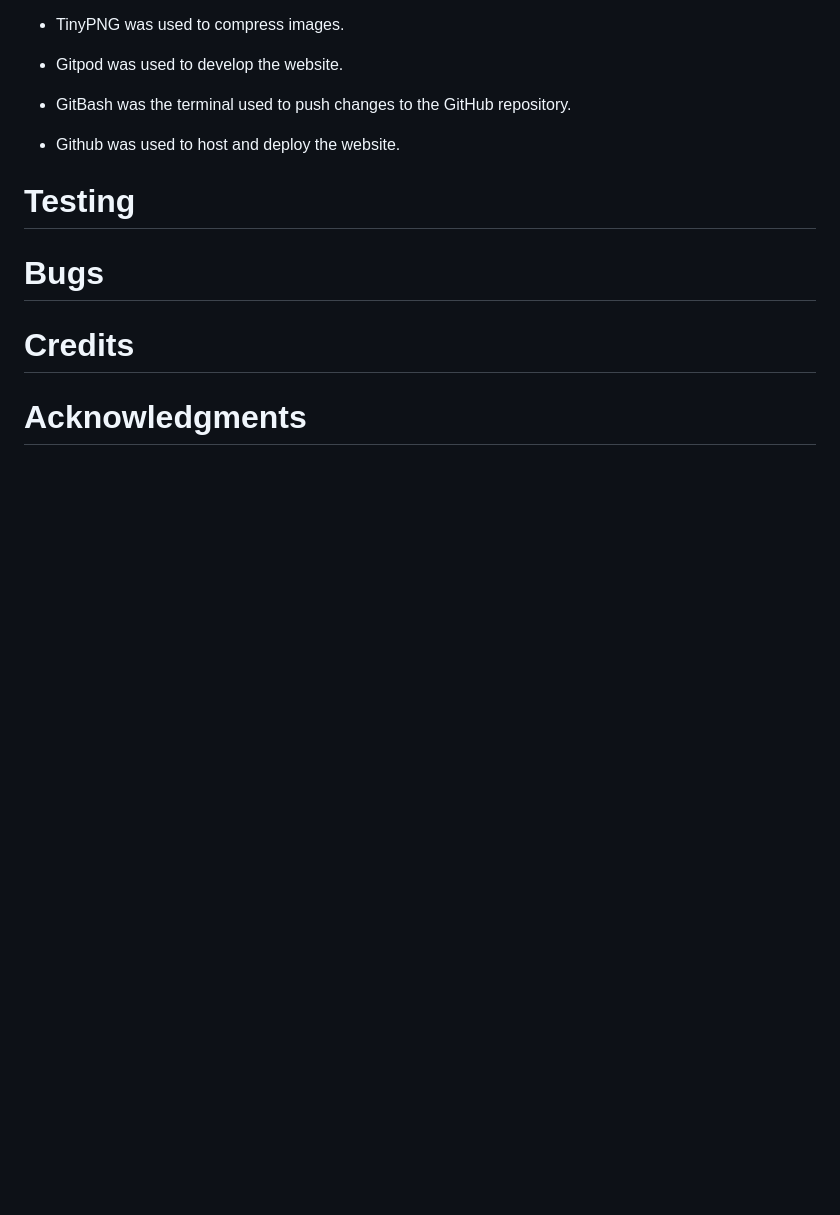
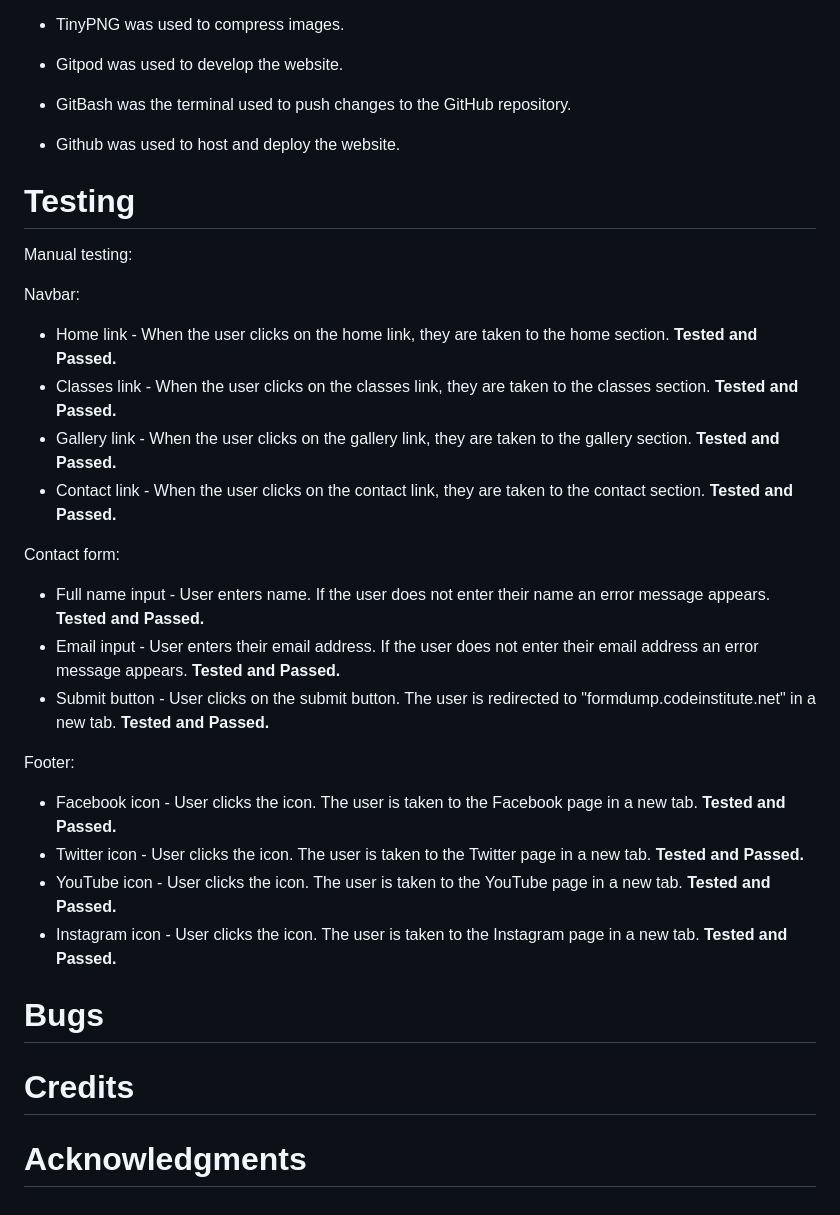
Before and after one commit to mariebernf/Milestone-Project, a Markdown page: README.md, the part around the change. Drawn GitHub-style; blank space fills up the shorter version.

Commit message:
Manual testing

```diff
--- a/README.md
+++ b/README.md
@@ -86,6 +86,27 @@ Typography:
 
 # Testing
 
+Manual testing:
+
+Navbar:
+* Home link - When the user clicks on the home link, they are taken to the home section. **Tested and Passed.**
+* Classes link - When the user clicks on the classes link, they are taken to the classes section. **Tested and Passed.**
+* Gallery link - When the user clicks on the gallery link, they are taken to the gallery section. **Tested and Passed.**
+* Contact link - When the user clicks on the contact link, they are taken to the contact section. **Tested and Passed.**
+
+Contact form:
+* Full name input - User enters name. If the user does not enter their name an error message appears. **Tested and Passed.**
+* Email input - User enters their email address. If the user does not enter their email address an error message appears. **Tested and Passed.**
+* Submit button - User clicks on the submit button. The user is redirected to "formdump.codeinstitute.net" in a new tab. **Tested and Passed.**
+
+Footer:
+* Facebook icon - User clicks the icon. The user is taken to the Facebook page in a new tab. **Tested and Passed.**
+* Twitter icon - User clicks the icon. The user is taken to the Twitter page in a new tab. **Tested and Passed.**
+* YouTube icon - User clicks the icon. The user is taken to the YouTube page in a new tab. **Tested and Passed.**
+* Instagram icon - User clicks the icon. The user is taken to the Instagram page in a new tab. **Tested and Passed.**
+
+
+
 # Bugs
 
 # Credits
```
